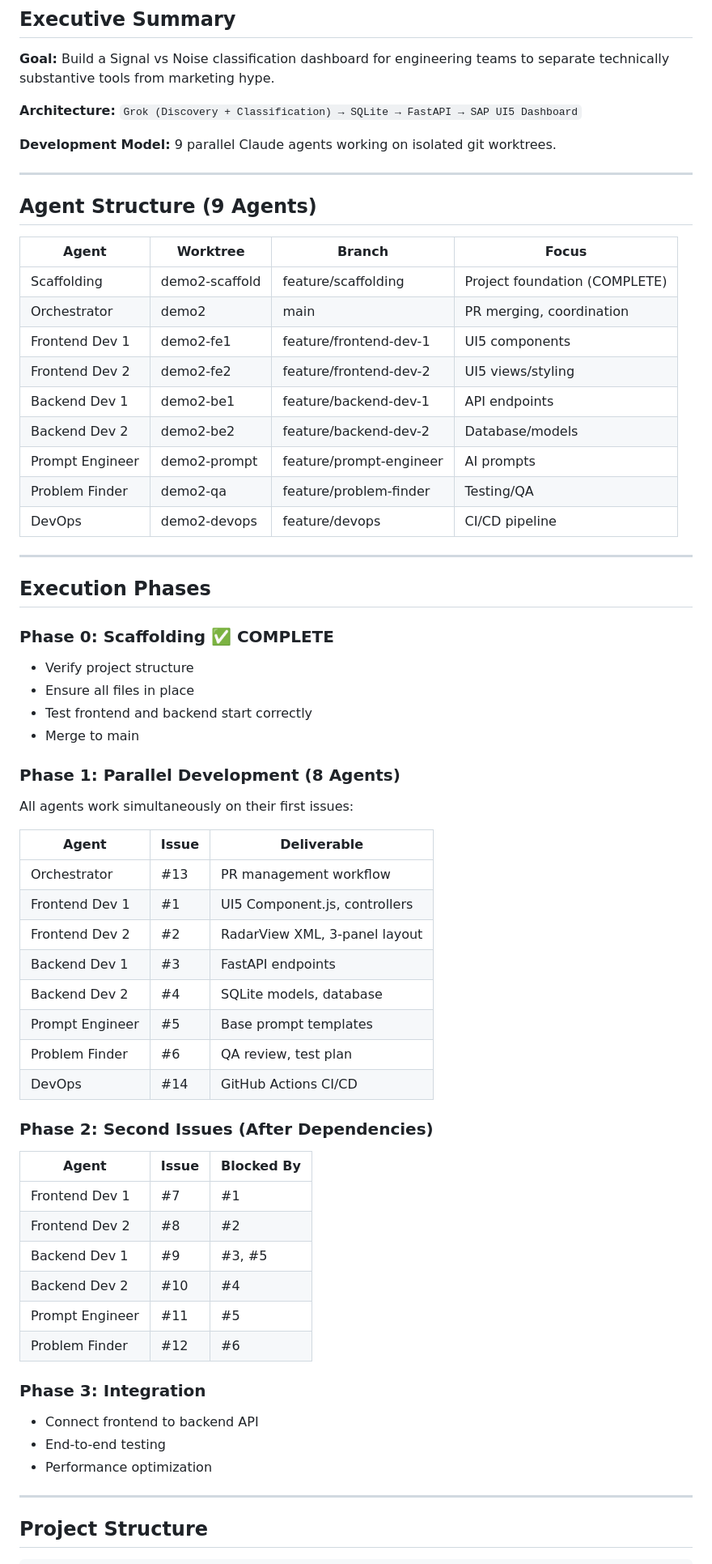
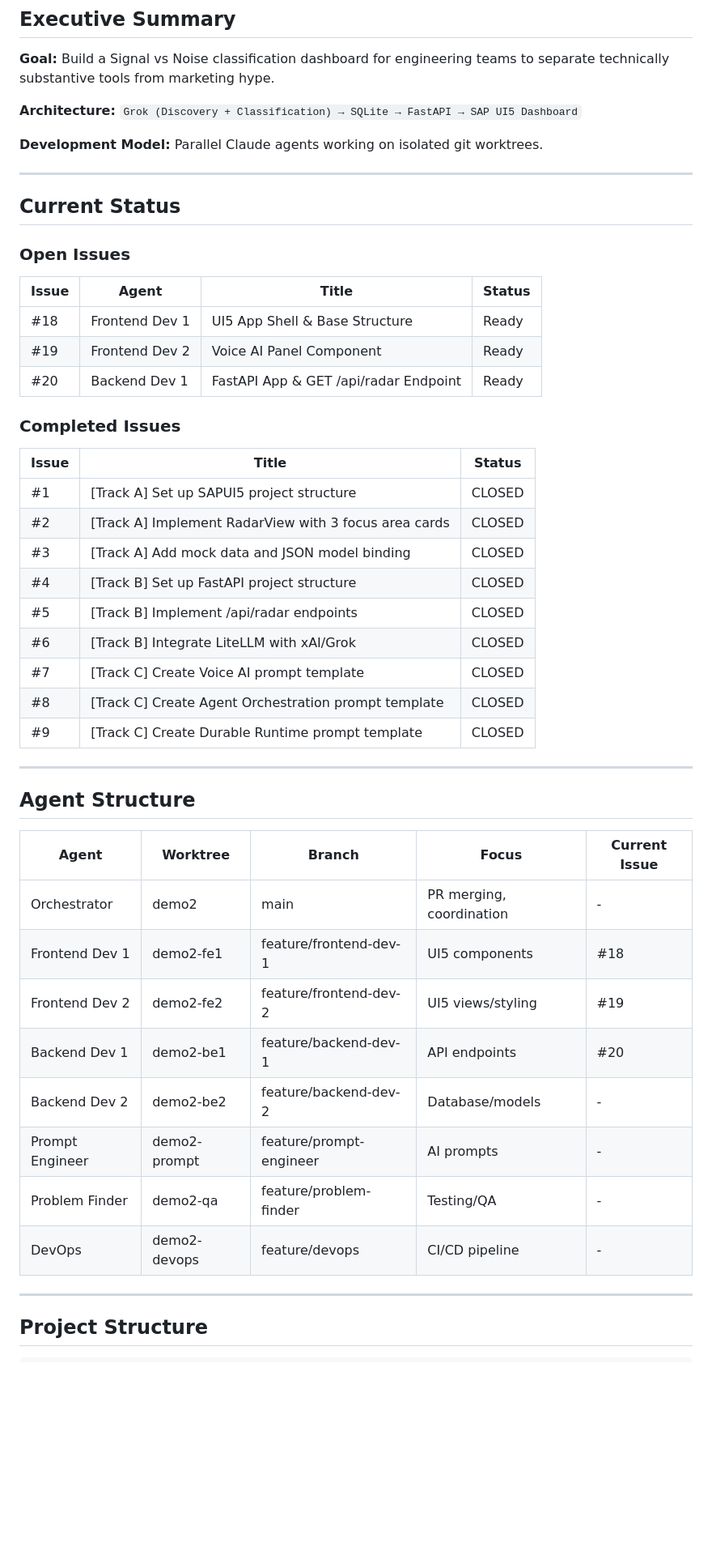
Before and after one commit to guilherme-segantini/demo2, a Markdown page: PLAN.md, the part around one of its changes. Shown at 81% size. GitHub-like rendering; blank space fills up the shorter version.

Commit message:
docs: Update PLAN.md to reflect current state
- Replace outdated phase structure with current open issues (#18, #19, #20)
- Add completed issues section for historical reference
- Update agent structure with current assignments
- Add uv to tech stack
- Update backend verification to use uv
- Add new decisions: uv, mandatory testing, PR required

Co-Authored-By: Claude Opus 4.6 <noreply@anthropic.com>

```diff
--- a/PLAN.md
+++ b/PLAN.md
@@ -6,62 +6,48 @@
 
 **Architecture:** `Grok (Discovery + Classification) → SQLite → FastAPI → SAP UI5 Dashboard`
 
-**Development Model:** 9 parallel Claude agents working on isolated git worktrees.
+**Development Model:** Parallel Claude agents working on isolated git worktrees.
 
 ---
 
-## Agent Structure (9 Agents)
+## Current Status
 
-| Agent | Worktree | Branch | Focus |
-|-------|----------|--------|-------|
-| Scaffolding | demo2-scaffold | feature/scaffolding | Project foundation (COMPLETE) |
-| Orchestrator | demo2 | main | PR merging, coordination |
-| Frontend Dev 1 | demo2-fe1 | feature/frontend-dev-1 | UI5 components |
-| Frontend Dev 2 | demo2-fe2 | feature/frontend-dev-2 | UI5 views/styling |
-| Backend Dev 1 | demo2-be1 | feature/backend-dev-1 | API endpoints |
-| Backend Dev 2 | demo2-be2 | feature/backend-dev-2 | Database/models |
-| Prompt Engineer | demo2-prompt | feature/prompt-engineer | AI prompts |
-| Problem Finder | demo2-qa | feature/problem-finder | Testing/QA |
-| DevOps | demo2-devops | feature/devops | CI/CD pipeline |
+### Open Issues
+
+| Issue | Agent | Title | Status |
+|-------|-------|-------|--------|
+| #18 | Frontend Dev 1 | UI5 App Shell & Base Structure | Ready |
+| #19 | Frontend Dev 2 | Voice AI Panel Component | Ready |
+| #20 | Backend Dev 1 | FastAPI App & GET /api/radar Endpoint | Ready |
+
+### Completed Issues
+
+| Issue | Title | Status |
+|-------|-------|--------|
+| #1 | [Track A] Set up SAPUI5 project structure | CLOSED |
+| #2 | [Track A] Implement RadarView with 3 focus area cards | CLOSED |
+| #3 | [Track A] Add mock data and JSON model binding | CLOSED |
+| #4 | [Track B] Set up FastAPI project structure | CLOSED |
+| #5 | [Track B] Implement /api/radar endpoints | CLOSED |
+| #6 | [Track B] Integrate LiteLLM with xAI/Grok | CLOSED |
+| #7 | [Track C] Create Voice AI prompt template | CLOSED |
+| #8 | [Track C] Create Agent Orchestration prompt template | CLOSED |
+| #9 | [Track C] Create Durable Runtime prompt template | CLOSED |
 
 ---
 
-## Execution Phases
+## Agent Structure
 
-### Phase 0: Scaffolding ✅ COMPLETE
-- Verify project structure
-- Ensure all files in place
-- Test frontend and backend start correctly
-- Merge to main
-
-### Phase 1: Parallel Development (8 Agents)
-All agents work simultaneously on their first issues:
-
-| Agent | Issue | Deliverable |
-|-------|-------|-------------|
-| Orchestrator | #13 | PR management workflow |
-| Frontend Dev 1 | #1 | UI5 Component.js, controllers |
-| Frontend Dev 2 | #2 | RadarView XML, 3-panel layout |
-| Backend Dev 1 | #3 | FastAPI endpoints |
-| Backend Dev 2 | #4 | SQLite models, database |
-| Prompt Engineer | #5 | Base prompt templates |
-| Problem Finder | #6 | QA review, test plan |
-| DevOps | #14 | GitHub Actions CI/CD |
-
-### Phase 2: Second Issues (After Dependencies)
-| Agent | Issue | Blocked By |
-|-------|-------|------------|
-| Frontend Dev 1 | #7 | #1 |
-| Frontend Dev 2 | #8 | #2 |
-| Backend Dev 1 | #9 | #3, #5 |
-| Backend Dev 2 | #10 | #4 |
-| Prompt Engineer | #11 | #5 |
-| Problem Finder | #12 | #6 |
-
-### Phase 3: Integration
-- Connect frontend to backend API
-- End-to-end testing
-- Performance optimization
+| Agent | Worktree | Branch | Focus | Current Issue |
+|-------|----------|--------|-------|---------------|
+| Orchestrator | demo2 | main | PR merging, coordination | - |
+| Frontend Dev 1 | demo2-fe1 | feature/frontend-dev-1 | UI5 components | #18 |
+| Frontend Dev 2 | demo2-fe2 | feature/frontend-dev-2 | UI5 views/styling | #19 |
+| Backend Dev 1 | demo2-be1 | feature/backend-dev-1 | API endpoints | #20 |
+| Backend Dev 2 | demo2-be2 | feature/backend-dev-2 | Database/models | - |
+| Prompt Engineer | demo2-prompt | feature/prompt-engineer | AI prompts | - |
+| Problem Finder | demo2-qa | feature/problem-finder | Testing/QA | - |
+| DevOps | demo2-devops | feature/devops | CI/CD pipeline | - |
 
 ---
 
```
Also changed, not shown: other parts of PLAN.md (+23 -22 lines).
